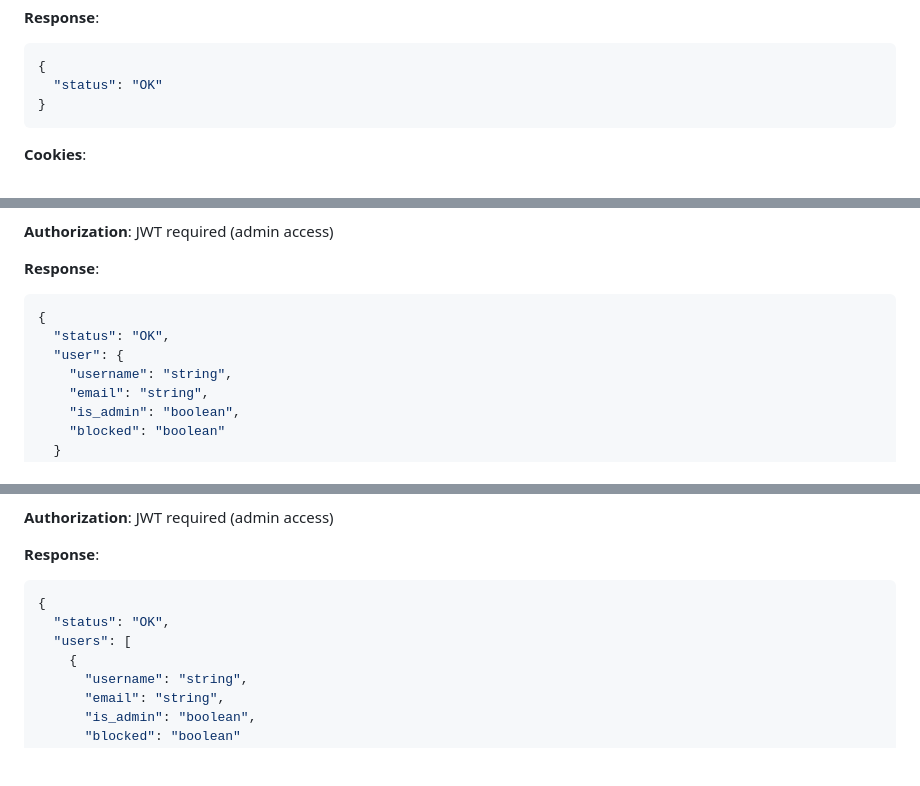
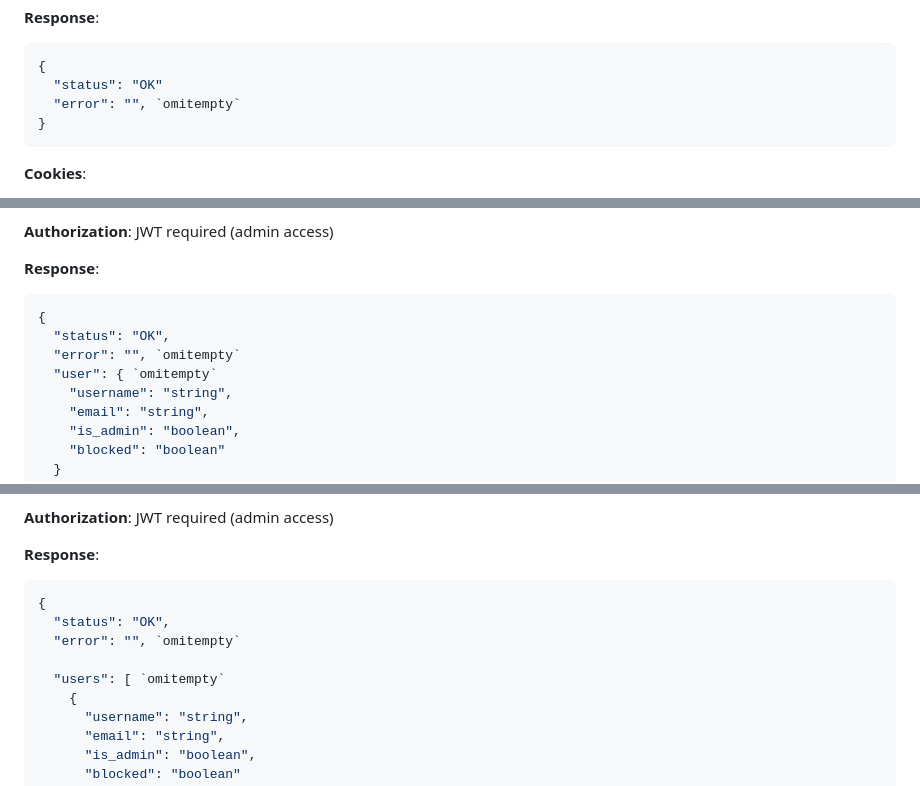
Before and after one commit to s4bb4t/srest-api, a Markdown page: README.md, 3 parts joined by grey strips. Rendered like a GitHub page; blank space fills up the shorter version.

````diff
--- a/README.md
+++ b/README.md
@@ -80,6 +81,7 @@
 ```json
 {
   "status": "OK"
+  "error": "", `omitempty`
 }
 ```
 
@@ -247,7 +254,8 @@
 ```json
 {
   "status": "OK",
-  "user": {
+  "error": "", `omitempty`
+  "user": { `omitempty`
     "username": "string",
     "email": "string",
     "is_admin": "boolean",
@@ -271,7 +279,9 @@
 ```json
 {
   "status": "OK",
-  "users": [
+  "error": "", `omitempty`
+
+  "users": [ `omitempty`
     {
       "username": "string",
       "email": "string",
````
Also changed, not shown: other parts of README.md (+10 -3 lines).
